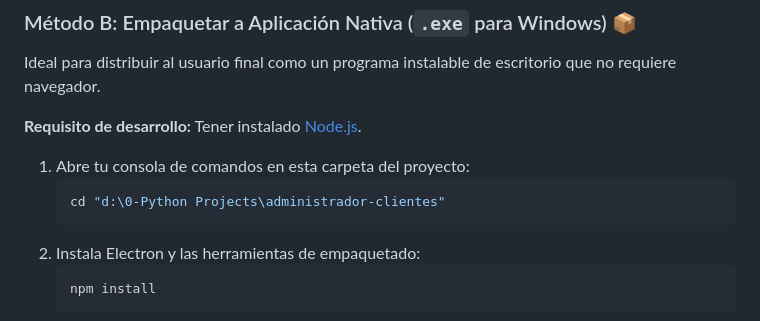
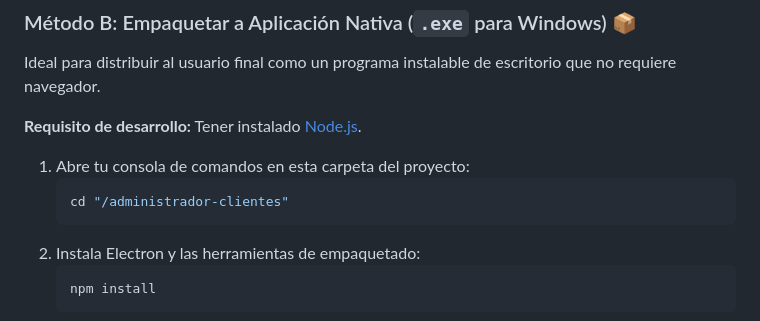
Before and after one commit to EmeehM/administrador-clientes, a Markdown page: README.md, the part around the change. Drawn GitHub-style.

Commit message:
V1.0.1 finished

````diff
--- a/README.md
+++ b/README.md
@@ -81,7 +81,7 @@ Ideal para distribuir al usuario final como un programa instalable de escritorio
 
 1.  Abre tu consola de comandos en esta carpeta del proyecto:
     ```bash
-    cd "d:\0-Python Projects\administrador-clientes"
+    cd "/administrador-clientes"
     ```
 2.  Instala Electron y las herramientas de empaquetado:
     ```bash
````
